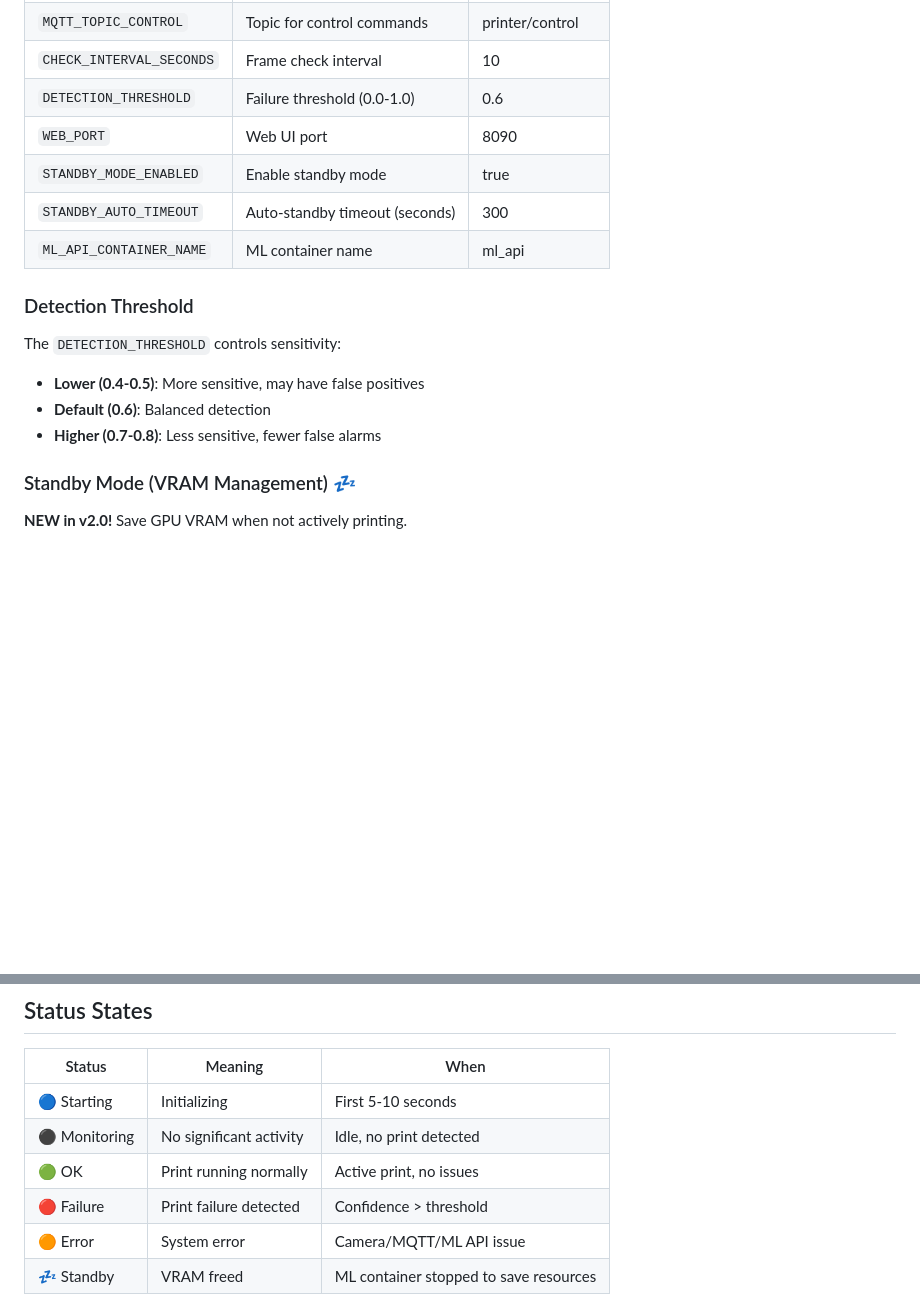
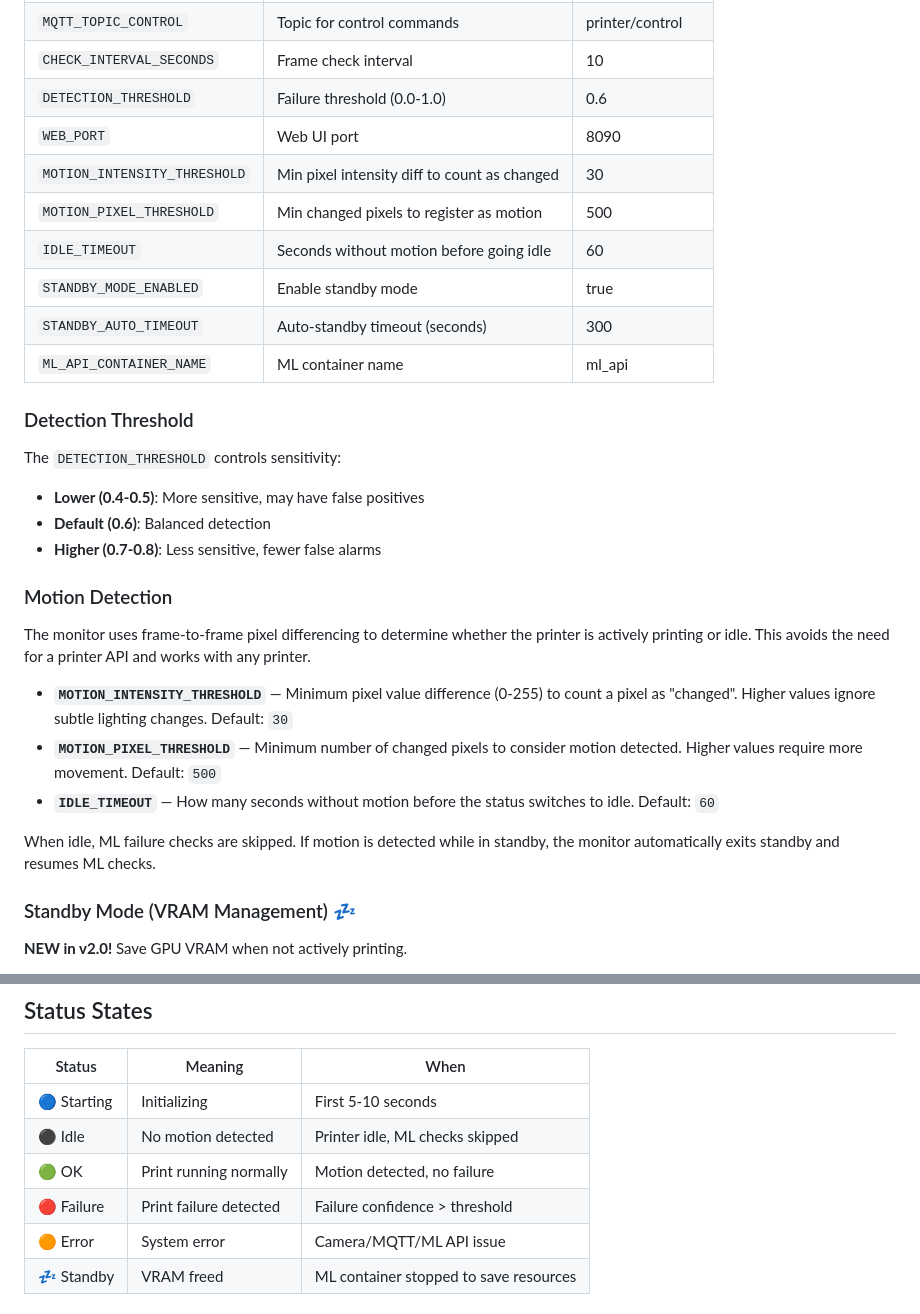
Before and after one commit to Dustpan95/3dprinter-Vision-Monitor, a Markdown page: README.md, 2 parts joined by grey strips. GitHub-like rendering; blank space fills up the shorter version.

```diff
--- a/README.md
+++ b/README.md
@@ -77,6 +77,9 @@ http://your-server-ip:8090
 | `CHECK_INTERVAL_SECONDS` | Frame check interval | 10 |
 | `DETECTION_THRESHOLD` | Failure threshold (0.0-1.0) | 0.6 |
 | `WEB_PORT` | Web UI port | 8090 |
+| `MOTION_INTENSITY_THRESHOLD` | Min pixel intensity diff to count as changed | 30 |
+| `MOTION_PIXEL_THRESHOLD` | Min changed pixels to register as motion | 500 |
+| `IDLE_TIMEOUT` | Seconds without motion before going idle | 60 |
 | `STANDBY_MODE_ENABLED` | Enable standby mode | true |
 | `STANDBY_AUTO_TIMEOUT` | Auto-standby timeout (seconds) | 300 |
 | `ML_API_CONTAINER_NAME` | ML container name | ml_api |
@@ -87,6 +90,16 @@ The `DETECTION_THRESHOLD` controls sensitivity:
 - **Lower (0.4-0.5)**: More sensitive, may have false positives
 - **Default (0.6)**: Balanced detection
 - **Higher (0.7-0.8)**: Less sensitive, fewer false alarms
+
+### Motion Detection
+
+The monitor uses frame-to-frame pixel differencing to determine whether the printer is actively printing or idle. This avoids the need for a printer API and works with any printer.
+
+- **`MOTION_INTENSITY_THRESHOLD`** — Minimum pixel value difference (0-255) to count a pixel as "changed". Higher values ignore subtle lighting changes. Default: `30`
+- **`MOTION_PIXEL_THRESHOLD`** — Minimum number of changed pixels to consider motion detected. Higher values require more movement. Default: `500`
+- **`IDLE_TIMEOUT`** — How many seconds without motion before the status switches to idle. Default: `60`
+
+When idle, ML failure checks are skipped. If motion is detected while in standby, the monitor automatically exits standby and resumes ML checks.
 
 ### Standby Mode (VRAM Management) 💤
 
@@ -130,9 +143,9 @@ Set `STANDBY_MODE_ENABLED=false` to disable standby features entirely. ML contai
 | Status | Meaning | When |
 |--------|---------|------|
 | 🔵 Starting | Initializing | First 5-10 seconds |
-| ⚫ Monitoring | No significant activity | Idle, no print detected |
-| 🟢 OK | Print running normally | Active print, no issues |
-| 🔴 Failure | Print failure detected | Confidence > threshold |
+| ⚫ Idle | No motion detected | Printer idle, ML checks skipped |
+| 🟢 OK | Print running normally | Motion detected, no failure |
+| 🔴 Failure | Print failure detected | Failure confidence > threshold |
 | 🟠 Error | System error | Camera/MQTT/ML API issue |
 | 💤 Standby | VRAM freed | ML container stopped to save resources |
 
```
Also changed, not shown: CHANGELOG.md (+21 -2 lines).
